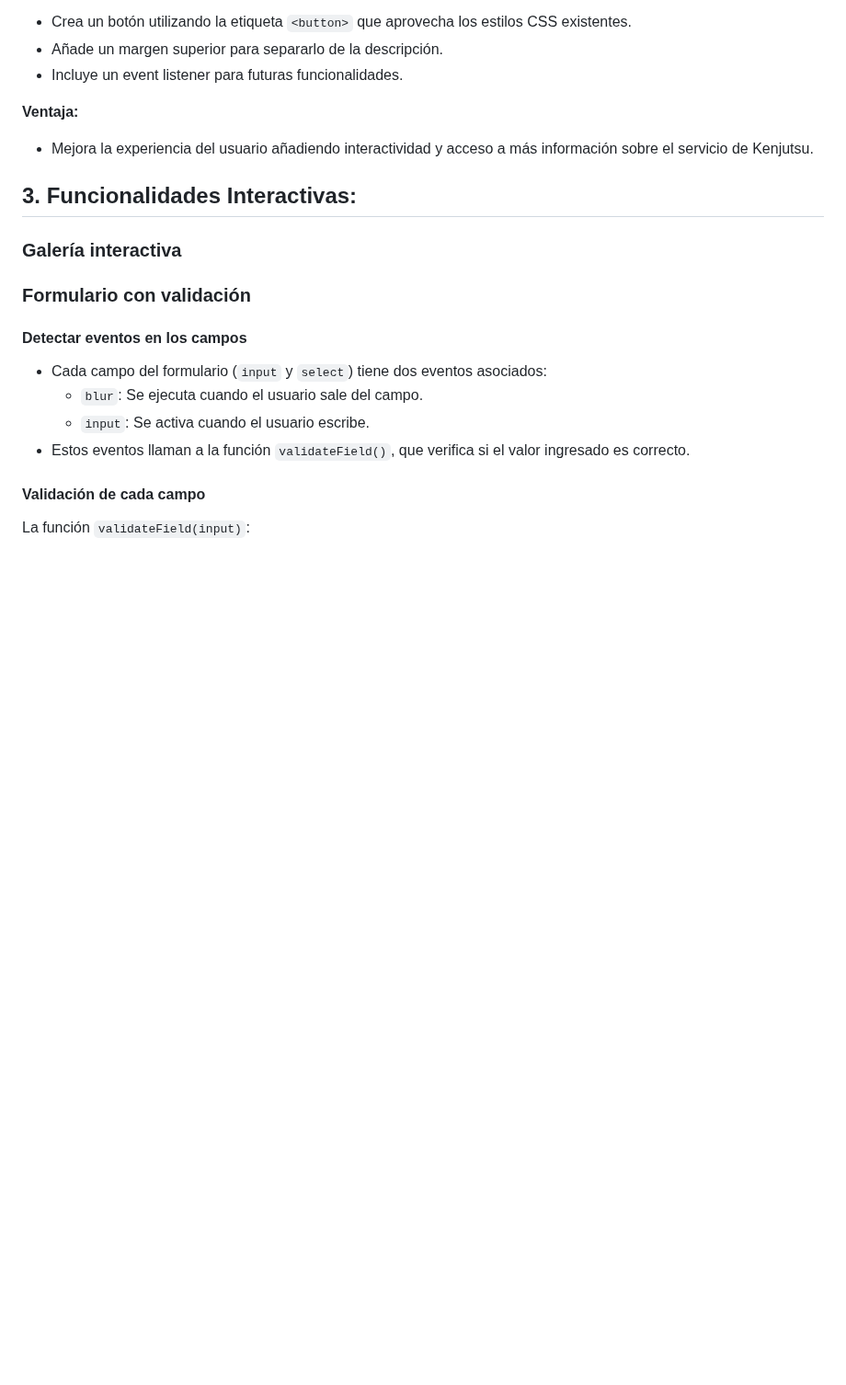
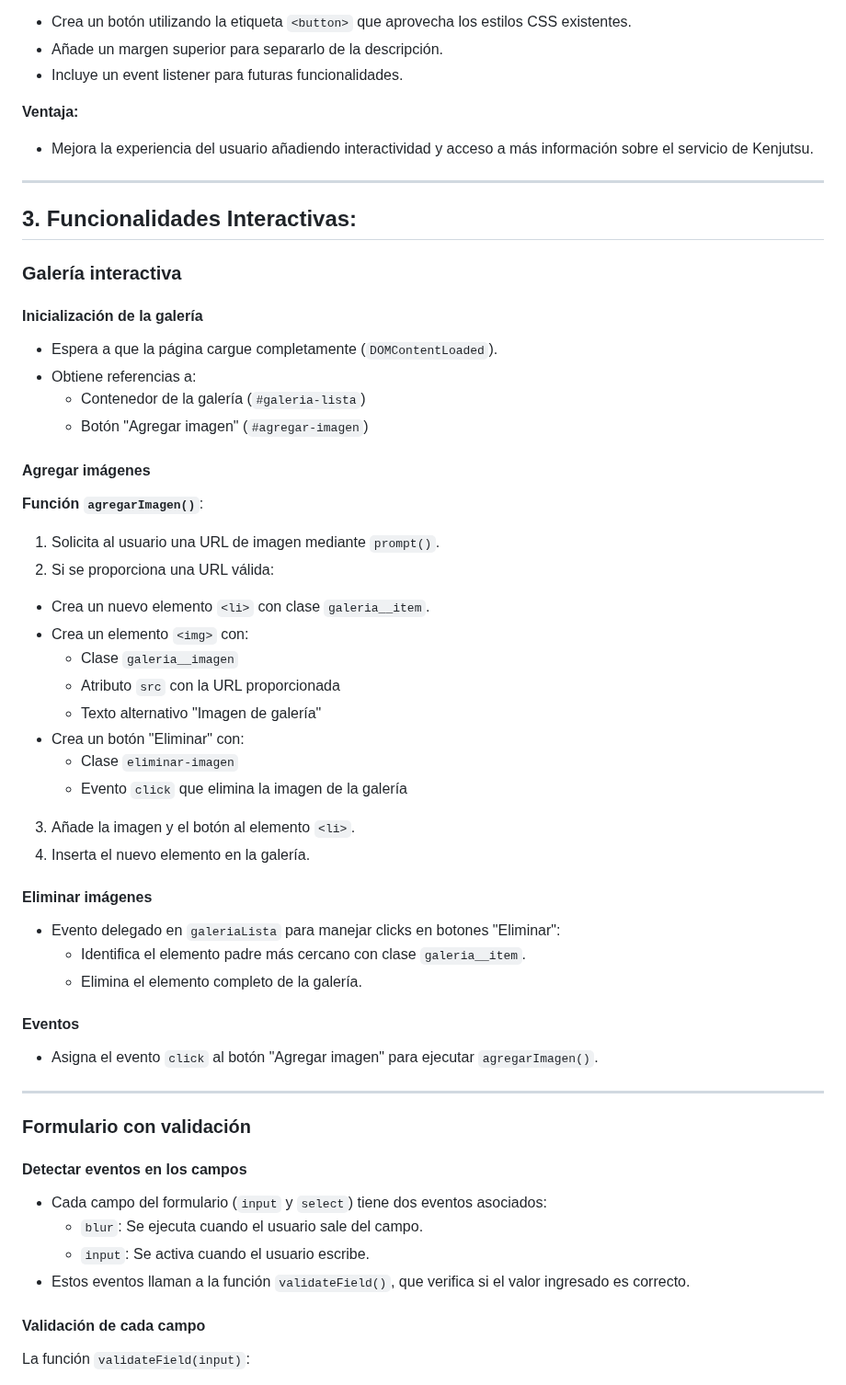
Before and after one commit to DayronTorresYegua/proyecto2LM, a Markdown page: README.md, the part around one of its changes. Shown at 92% size. Drawn GitHub-style; blank space fills up the shorter version.

```diff
--- a/README.md
+++ b/README.md
@@ -176,11 +176,41 @@ Esta funcionalidad añade un botón "Más información" a la sección de Kenjuts
 **Ventaja:**
 - Mejora la experiencia del usuario añadiendo interactividad y acceso a más información sobre el servicio de Kenjutsu.
 
+---
+
 ## 3. Funcionalidades Interactivas:
 
 ### Galería interactiva
 
+#### Inicialización de la galería
+- Espera a que la página cargue completamente (`DOMContentLoaded`).
+- Obtiene referencias a:
+  - Contenedor de la galería (`#galeria-lista`)
+  - Botón "Agregar imagen" (`#agregar-imagen`)
 
+#### Agregar imágenes
+**Función `agregarImagen()`**:
+1. Solicita al usuario una URL de imagen mediante `prompt()`.
+2. Si se proporciona una URL válida:
+  - Crea un nuevo elemento `<li>` con clase `galeria__item`.
+  - Crea un elemento `<img>` con:
+    - Clase `galeria__imagen`
+    - Atributo `src` con la URL proporcionada
+    - Texto alternativo "Imagen de galería"
+  - Crea un botón "Eliminar" con:
+    - Clase `eliminar-imagen`
+    - Evento `click` que elimina la imagen de la galería
+3. Añade la imagen y el botón al elemento `<li>`.
+4. Inserta el nuevo elemento en la galería.
+
+#### Eliminar imágenes
+- Evento delegado en `galeriaLista` para manejar clicks en botones "Eliminar":
+  - Identifica el elemento padre más cercano con clase `galeria__item`.
+  - Elimina el elemento completo de la galería.
+
+#### Eventos
+- Asigna el evento `click` al botón "Agregar imagen" para ejecutar `agregarImagen()`.
+---
 
 ### Formulario con validación
 
```
Also changed, not shown: other parts of README.md (+38 -1 lines).
